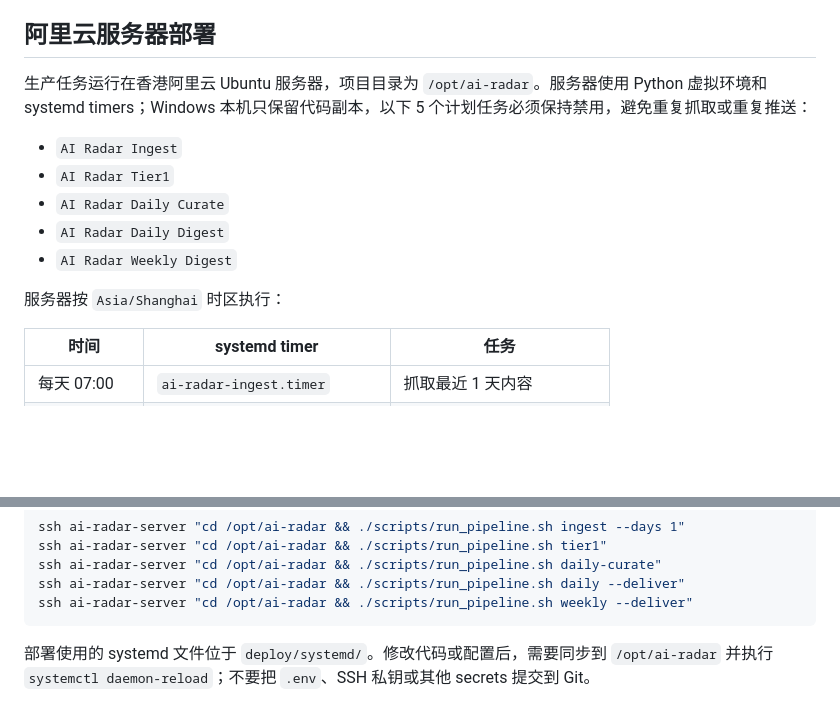
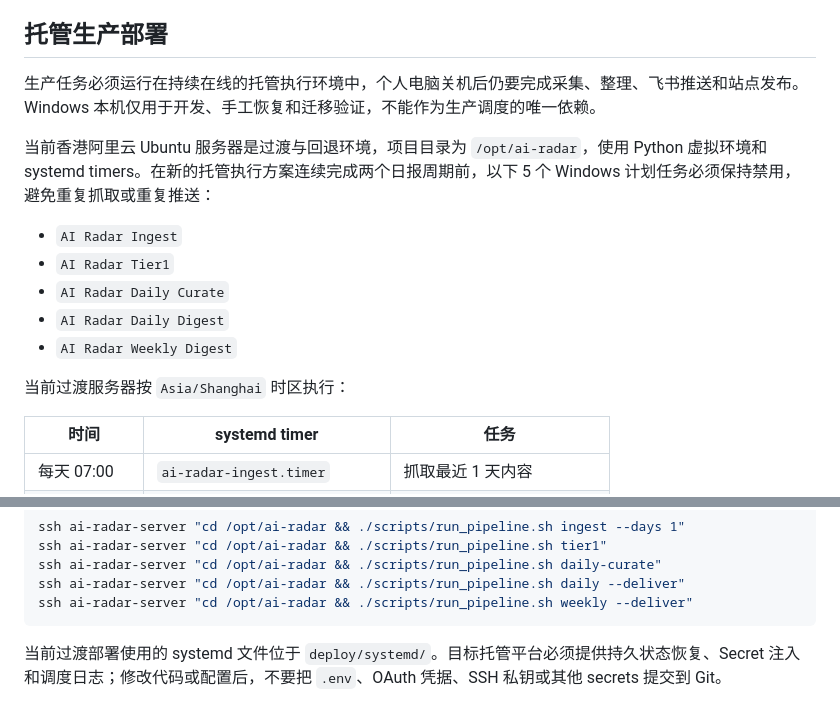
Before and after one commit to weixiaocan/ai-information-radar, a Markdown page: README.md, 2 parts joined by grey strips. Drawn GitHub-style; blank space fills up the shorter version.

Commit message:
docs: require hosted AI Radar execution

````diff
--- a/README.md
+++ b/README.md
@@ -146,9 +146,11 @@ npm install
 - `state/`：运行状态、候选池、主题、选择结果
 - `reports/`：日报 / 周报归档
 
-## 阿里云服务器部署
+## 托管生产部署
 
-生产任务运行在香港阿里云 Ubuntu 服务器，项目目录为 `/opt/ai-radar`。服务器使用 Python 虚拟环境和 systemd timers；Windows 本机只保留代码副本，以下 5 个计划任务必须保持禁用，避免重复抓取或重复推送：
+生产任务必须运行在持续在线的托管执行环境中，个人电脑关机后仍要完成采集、整理、飞书推送和站点发布。Windows 本机仅用于开发、手工恢复和迁移验证，不能作为生产调度的唯一依赖。
+
+当前香港阿里云 Ubuntu 服务器是过渡与回退环境，项目目录为 `/opt/ai-radar`，使用 Python 虚拟环境和 systemd timers。在新的托管执行方案连续完成两个日报周期前，以下 5 个 Windows 计划任务必须保持禁用，避免重复抓取或重复推送：
 
 - `AI Radar Ingest`
 - `AI Radar Tier1`
@@ -156,7 +158,7 @@ npm install
 - `AI Radar Daily Digest`
 - `AI Radar Weekly Digest`
 
-服务器按 `Asia/Shanghai` 时区执行：
+当前过渡服务器按 `Asia/Shanghai` 时区执行：
 
 | 时间 | systemd timer | 任务 |
 | --- | --- | --- |
@@ -184,4 +186,4 @@ ssh ai-radar-server "cd /opt/ai-radar && ./scripts/run_pipeline.sh daily --deliv
 ssh ai-radar-server "cd /opt/ai-radar && ./scripts/run_pipeline.sh weekly --deliver"
 ```
 
-部署使用的 systemd 文件位于 `deploy/systemd/`。修改代码或配置后，需要同步到 `/opt/ai-radar` 并执行 `systemctl daemon-reload`；不要把 `.env`、SSH 私钥或其他 secrets 提交到 Git。
+当前过渡部署使用的 systemd 文件位于 `deploy/systemd/`。目标托管平台必须提供持久状态恢复、Secret 注入和调度日志；修改代码或配置后，不要把 `.env`、OAuth 凭据、SSH 私钥或其他 secrets 提交到 Git。
````
Also changed, not shown: AGENTS.md (+7 -6 lines), docs/PRODUCT_SPEC.md (added, +96 -0 lines).
